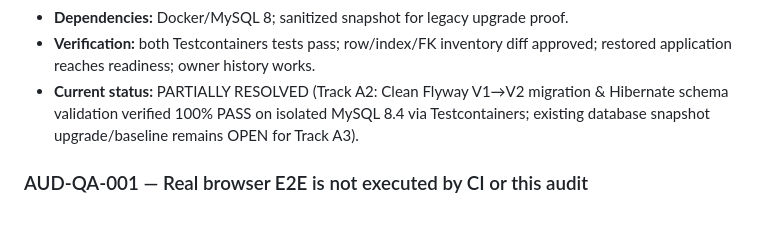
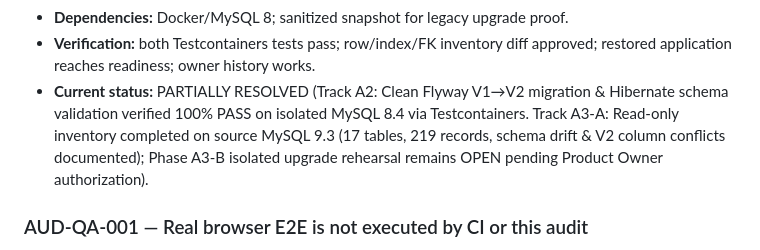
Before and after one commit to HaoAboutMe/CGFoodTour, a Markdown page: docs/project-audit/PUBLIC_RELEASE_BLOCKERS.md, the part around the change. Rendered like a GitHub page; blank space fills up the shorter version.

Commit message:
docs: update PUBLIC_RELEASE_BLOCKERS and add TRACK_A3_EXECUTION_REPORT for database upgrade rehearsal

```diff
--- a/docs/project-audit/PUBLIC_RELEASE_BLOCKERS.md
+++ b/docs/project-audit/PUBLIC_RELEASE_BLOCKERS.md
@@ -39,7 +39,7 @@ No source defect was confirmed at CRITICAL severity. One release-blocking data g
 - **Complexity:** M.
 - **Dependencies:** Docker/MySQL 8; sanitized snapshot for legacy upgrade proof.
 - **Verification:** both Testcontainers tests pass; row/index/FK inventory diff approved; restored application reaches readiness; owner history works.
-- **Current status:** PARTIALLY RESOLVED (Track A2: Clean Flyway V1→V2 migration & Hibernate schema validation verified 100% PASS on isolated MySQL 8.4 via Testcontainers; existing database snapshot upgrade/baseline remains OPEN for Track A3).
+- **Current status:** PARTIALLY RESOLVED (Track A2: Clean Flyway V1→V2 migration & Hibernate schema validation verified 100% PASS on isolated MySQL 8.4 via Testcontainers. Track A3-A: Read-only inventory completed on source MySQL 9.3 (17 tables, 219 records, schema drift & V2 column conflicts documented); Phase A3-B isolated upgrade rehearsal remains OPEN pending Product Owner authorization).
 
 ### AUD-QA-001 — Real browser E2E is not executed by CI or this audit
 
```
Also changed, not shown: docs/project-audit/TRACK_A3_EXECUTION_REPORT.md (added, +230 -0 lines).
